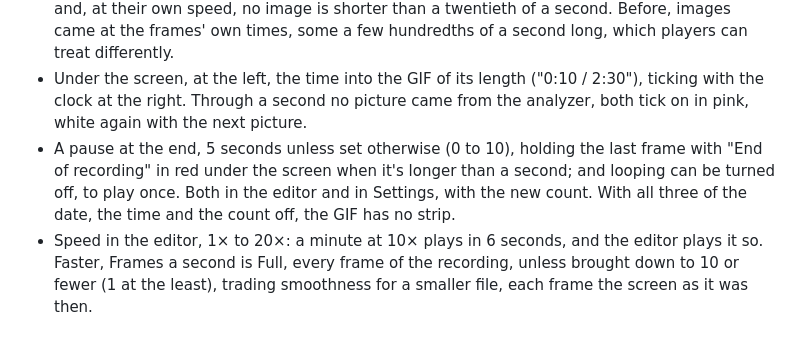
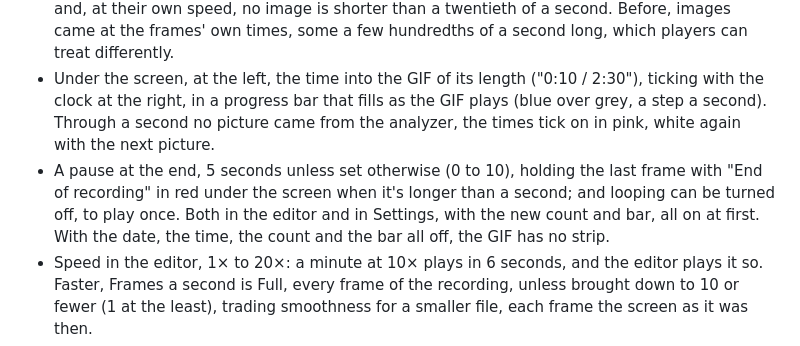
Before and after one commit to tolgabalci/tinysa-screen, a Markdown page: CHANGELOG.md, the part around the change. GitHub-like rendering.

```diff
--- a/CHANGELOG.md
+++ b/CHANGELOG.md
@@ -29,10 +29,12 @@ All notable changes are listed here, newest first. Versions follow [Semantic Ver
   twentieth of a second. Before, images came at the frames' own times, some a few hundredths of a second long, which
   players can treat differently.
 - Under the screen, at the left, the time into the GIF of its length ("0:10 / 2:30"), ticking with the clock at the
-  right. Through a second no picture came from the analyzer, both tick on in pink, white again with the next picture.
+  right, in a progress bar that fills as the GIF plays (blue over grey, a step a second). Through a second no picture
+  came from the analyzer, the times tick on in pink, white again with the next picture.
 - A pause at the end, 5 seconds unless set otherwise (0 to 10), holding the last frame with "End of recording" in red
   under the screen when it's longer than a second; and looping can be turned off, to play once. Both in the editor and
-  in Settings, with the new count. With all three of the date, the time and the count off, the GIF has no strip.
+  in Settings, with the new count and bar, all on at first. With the date, the time, the count and the bar all off,
+  the GIF has no strip.
 - Speed in the editor, 1× to 20×: a minute at 10× plays in 6 seconds, and the editor plays it so. Faster, Frames a
   second is Full, every frame of the recording, unless brought down to 10 or fewer (1 at the least), trading
   smoothness for a smaller file, each frame the screen as it was then.
```
Also changed, not shown: README.md (+10 -8 lines), docs/HOW-IT-WORKS.md (+4 -2 lines), docs/images/editor.jpg, 6 other files.
